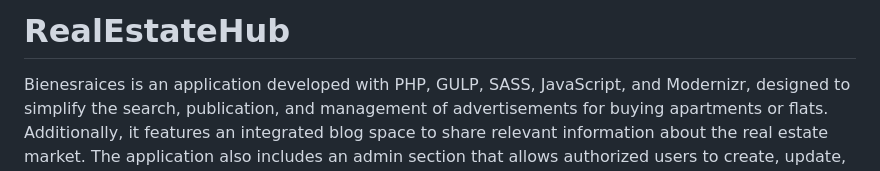
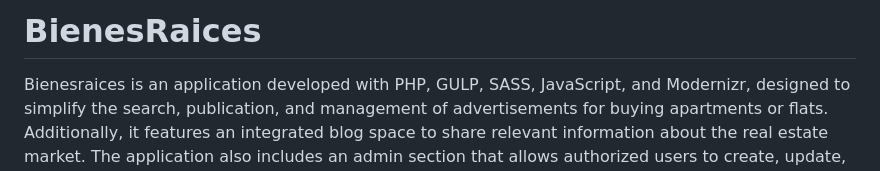
Before and after one commit to Bujio/venta-de-apartamentos-php, a Markdown page: README.md, the part around the change. Drawn GitHub-style.

```diff
--- a/README.md
+++ b/README.md
@@ -1,4 +1,4 @@
-# RealEstateHub
+# BienesRaices
 
 Bienesraices is an application developed with PHP, GULP, SASS, JavaScript, and Modernizr, designed to simplify the search, publication, and management of advertisements for buying apartments or flats. Additionally, it features an integrated blog space to share relevant information about the real estate market. The application also includes an admin section that allows authorized users to create, update, and delete properties available on the platform.
 
```
